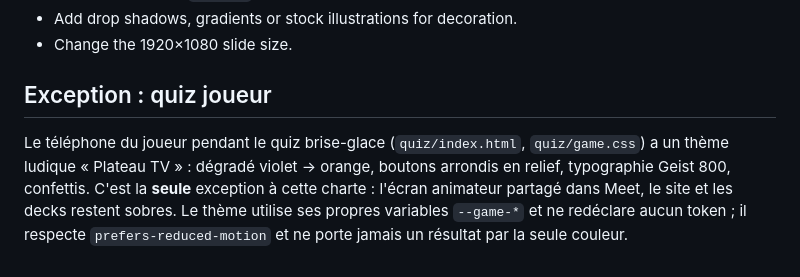
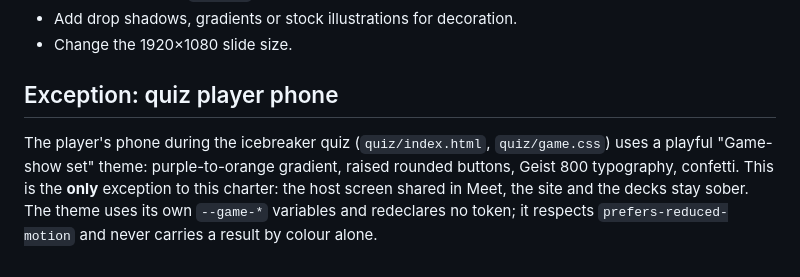
Before and after one commit to the-ai-coffee/ai-coffee, a Markdown page: DESIGN.md, the part around the change. GitHub-like rendering.

```diff
--- a/DESIGN.md
+++ b/DESIGN.md
@@ -237,6 +237,6 @@ The nine slide archetypes (cover, table of contents, definition, impact, flow, c
 - Add drop shadows, gradients or stock illustrations for decoration.
 - Change the 1920×1080 slide size.
 
-## Exception : quiz joueur
+## Exception: quiz player phone
 
-Le téléphone du joueur pendant le quiz brise-glace (`quiz/index.html`, `quiz/game.css`) a un thème ludique « Plateau TV » : dégradé violet → orange, boutons arrondis en relief, typographie Geist 800, confettis. C'est la **seule** exception à cette charte : l'écran animateur partagé dans Meet, le site et les decks restent sobres. Le thème utilise ses propres variables `--game-*` et ne redéclare aucun token ; il respecte `prefers-reduced-motion` et ne porte jamais un résultat par la seule couleur.
+The player's phone during the icebreaker quiz (`quiz/index.html`, `quiz/game.css`) uses a playful "Game-show set" theme: purple-to-orange gradient, raised rounded buttons, Geist 800 typography, confetti. This is the **only** exception to this charter: the host screen shared in Meet, the site and the decks stay sober. The theme uses its own `--game-*` variables and redeclares no token; it respects `prefers-reduced-motion` and never carries a result by colour alone.
```
Also changed, not shown: docs/quiz.md (+3 -2 lines), 1 other file.
